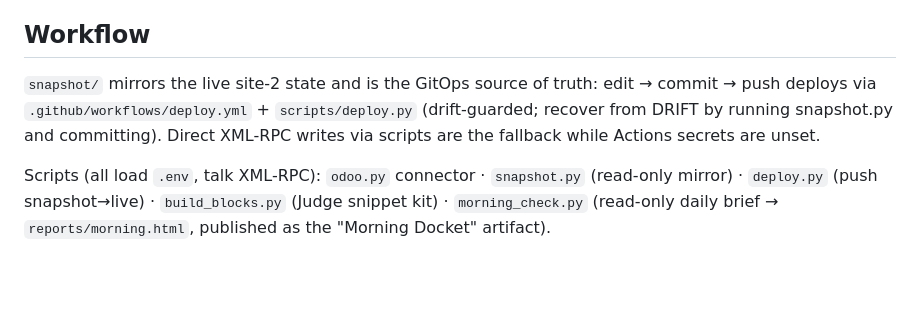
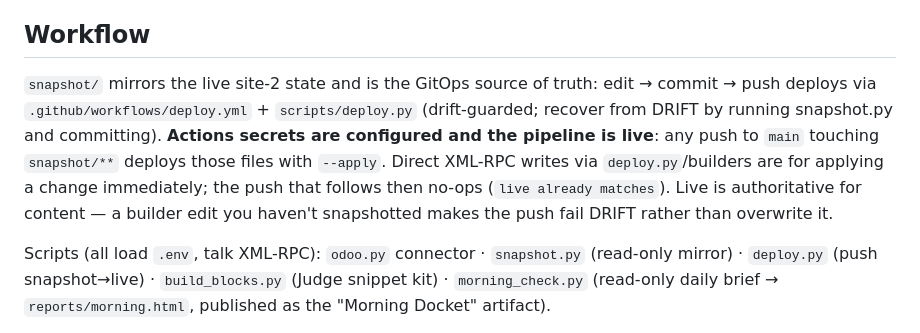
Before and after one commit to judgedice/judgedice.com, a Markdown page: CLAUDE.md, the part around the change. GitHub-like rendering; blank space fills up the shorter version.

Commit message:
CLAUDE.md: Actions pipeline is live, not a fallback
The doc said Actions secrets were unset and direct XML-RPC was the fallback.
Verified otherwise: pushes touching snapshot/** run deploy.py --apply with
configured secrets (run 34963620353 deployed the footer commit, no-op because
the write had already been applied directly).

Co-Authored-By: Claude Opus 5 <noreply@anthropic.com>

```diff
--- a/CLAUDE.md
+++ b/CLAUDE.md
@@ -15,7 +15,7 @@ Personal-brand site + tribute-writing business for Judge DiCesaro, running as **
 
 ## Workflow
 
-`snapshot/` mirrors the live site-2 state and is the GitOps source of truth: edit → commit → push deploys via `.github/workflows/deploy.yml` + `scripts/deploy.py` (drift-guarded; recover from DRIFT by running snapshot.py and committing). Direct XML-RPC writes via scripts are the fallback while Actions secrets are unset.
+`snapshot/` mirrors the live site-2 state and is the GitOps source of truth: edit → commit → push deploys via `.github/workflows/deploy.yml` + `scripts/deploy.py` (drift-guarded; recover from DRIFT by running snapshot.py and committing). **Actions secrets are configured and the pipeline is live**: any push to `main` touching `snapshot/**` deploys those files with `--apply`. Direct XML-RPC writes via `deploy.py`/builders are for applying a change immediately; the push that follows then no-ops (`live already matches`). Live is authoritative for content — a builder edit you haven't snapshotted makes the push fail DRIFT rather than overwrite it.
 
 Scripts (all load `.env`, talk XML-RPC): `odoo.py` connector · `snapshot.py` (read-only mirror) · `deploy.py` (push snapshot→live) · `build_blocks.py` (Judge snippet kit) · `morning_check.py` (read-only daily brief → `reports/morning.html`, published as the "Morning Docket" artifact).
 
```
